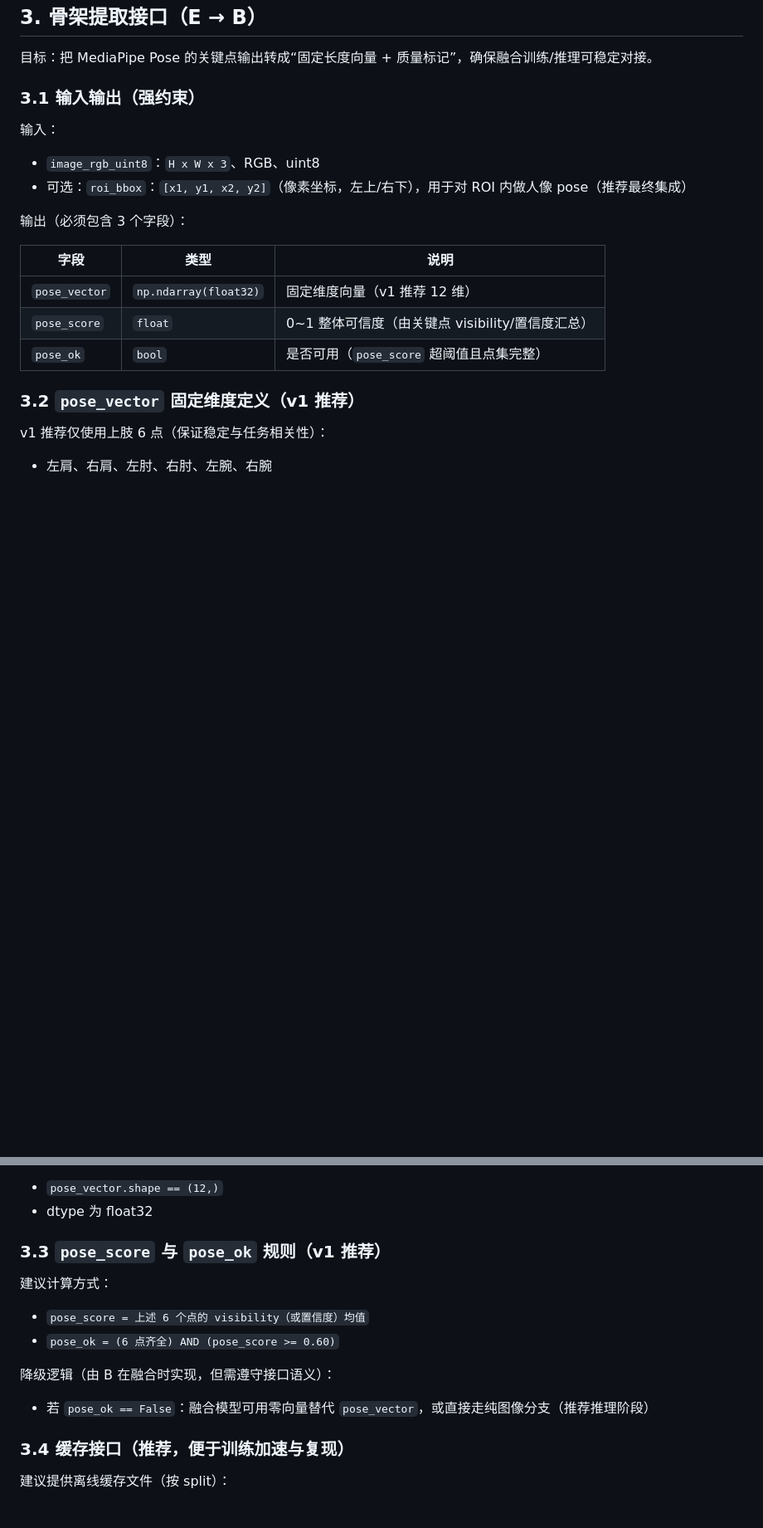
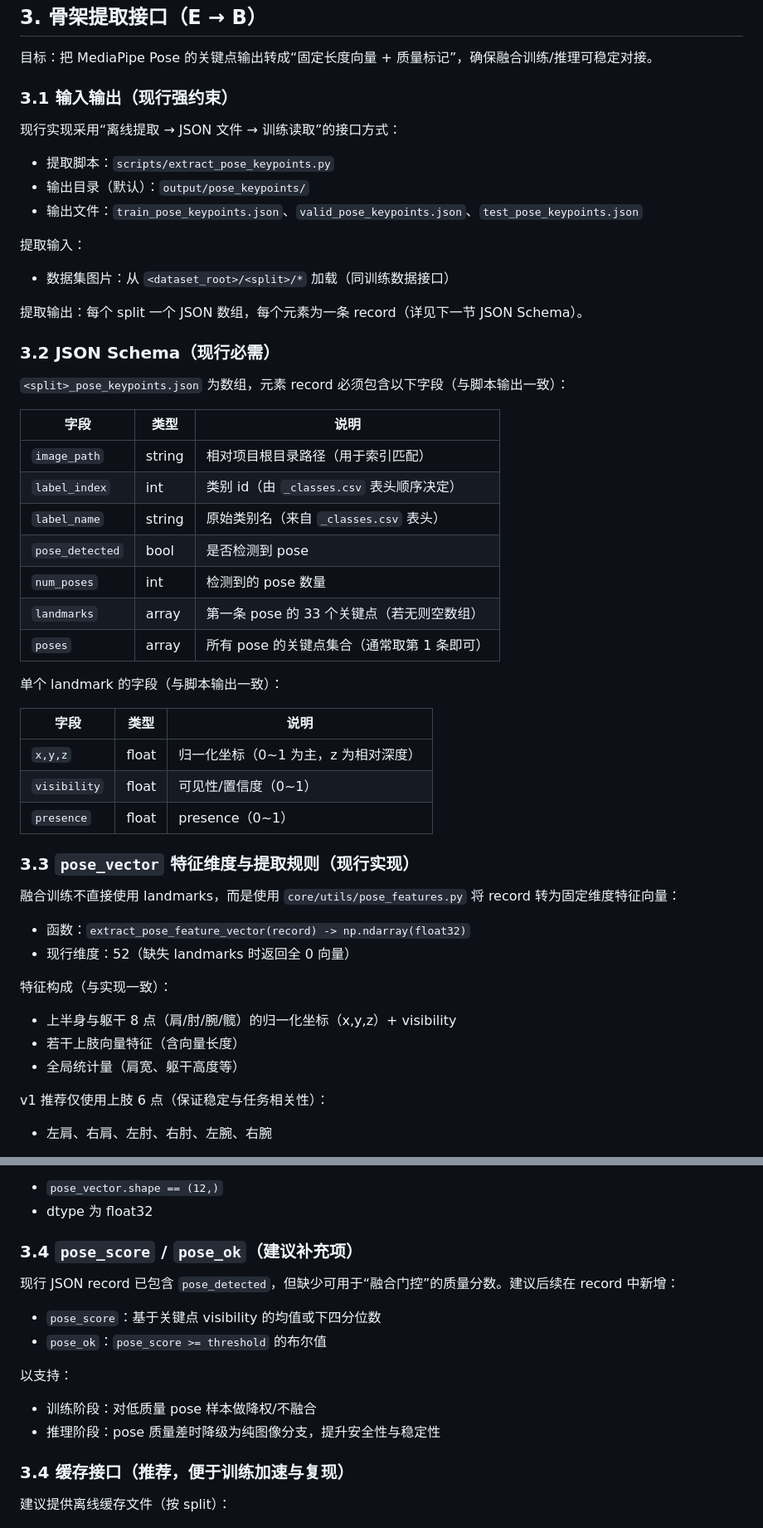
Before and after one commit to Nulalalr/TrafficCopilot, a Markdown page: docs/接口定义.md, 2 parts joined by grey strips. Shown at 83% size. Rendered like a GitHub page; blank space fills up the shorter version.

```diff
--- a/docs/接口定义.md
+++ b/docs/接口定义.md
@@ -197,21 +241,52 @@ out = aug(image_rgb_uint8)
 
 目标：把 MediaPipe Pose 的关键点输出转成“固定长度向量 + 质量标记”，确保融合训练/推理可稳定对接。
 
-### 3.1 输入输出（强约束）
+### 3.1 输入输出（现行强约束）
 
-输入：
-- `image_rgb_uint8`：`H x W x 3`、RGB、uint8
-- 可选：`roi_bbox`：`[x1, y1, x2, y2]`（像素坐标，左上/右下），用于对 ROI 内做人像 pose（推荐最终集成）
+现行实现采用“离线提取 → JSON 文件 → 训练读取”的接口方式：
 
-输出（必须包含 3 个字段）：
+- 提取脚本：`scripts/extract_pose_keypoints.py`
+- 输出目录（默认）：`output/pose_keypoints/`
+- 输出文件：`train_pose_keypoints.json`、`valid_pose_keypoints.json`、`test_pose_keypoints.json`
+
+提取输入：
+- 数据集图片：从 `<dataset_root>/<split>/*` 加载（同训练数据接口）
+
+提取输出：每个 split 一个 JSON 数组，每个元素为一条 record（详见下一节 JSON Schema）。
+
+### 3.2 JSON Schema（现行必需）
+
+`<split>_pose_keypoints.json` 为数组，元素 record 必须包含以下字段（与脚本输出一致）：
 
 | 字段 | 类型 | 说明 |
 |---|---|---|
-| `pose_vector` | `np.ndarray(float32)` | 固定维度向量（v1 推荐 12 维） |
-| `pose_score` | `float` | 0~1 整体可信度（由关键点 visibility/置信度汇总） |
-| `pose_ok` | `bool` | 是否可用（`pose_score` 超阈值且点集完整） |
+| `image_path` | string | 相对项目根目录路径（用于索引匹配） |
+| `label_index` | int | 类别 id（由 `_classes.csv` 表头顺序决定） |
+| `label_name` | string | 原始类别名（来自 `_classes.csv` 表头） |
+| `pose_detected` | bool | 是否检测到 pose |
+| `num_poses` | int | 检测到的 pose 数量 |
+| `landmarks` | array | 第一条 pose 的 33 个关键点（若无则空数组） |
+| `poses` | array | 所有 pose 的关键点集合（通常取第 1 条即可） |
 
-### 3.2 `pose_vector` 固定维度定义（v1 推荐）
+单个 landmark 的字段（与脚本输出一致）：
+
+| 字段 | 类型 | 说明 |
+|---|---|---|
+| `x,y,z` | float | 归一化坐标（0~1 为主，z 为相对深度） |
+| `visibility` | float | 可见性/置信度（0~1） |
+| `presence` | float | presence（0~1） |
+
+### 3.3 `pose_vector` 特征维度与提取规则（现行实现）
+
+融合训练不直接使用 landmarks，而是使用 `core/utils/pose_features.py` 将 record 转为固定维度特征向量：
+
+- 函数：`extract_pose_feature_vector(record) -> np.ndarray(float32)`
+- 现行维度：52（缺失 landmarks 时返回全 0 向量）
+
+特征构成（与实现一致）：
+- 上半身与躯干 8 点（肩/肘/腕/髋）的归一化坐标（x,y,z）+ visibility
+- 若干上肢向量特征（含向量长度）
+- 全局统计量（肩宽、躯干高度等）
 
 v1 推荐仅使用上肢 6 点（保证稳定与任务相关性）：
 
@@ -227,16 +302,16 @@ v1 推荐仅使用上肢 6 点（保证稳定与任务相关性）：
 - `pose_vector.shape == (12,)`
 - dtype 为 float32
 
-### 3.3 `pose_score` 与 `pose_ok` 规则（v1 推荐）
+### 3.4 `pose_score` / `pose_ok`（建议补充项）
 
-建议计算方式：
+现行 JSON record 已包含 `pose_detected`，但缺少可用于“融合门控”的质量分数。建议后续在 record 中新增：
 
-- `pose_score = 上述 6 个点的 visibility（或置信度）均值`
-- `pose_ok = (6 点齐全) AND (pose_score >= 0.60)`
+- `pose_score`：基于关键点 visibility 的均值或下四分位数
+- `pose_ok`：`pose_score >= threshold` 的布尔值
 
-降级逻辑（由 B 在融合时实现，但需遵守接口语义）：
-
-- 若 `pose_ok == False`：融合模型可用零向量替代 `pose_vector`，或直接走纯图像分支（推荐推理阶段）
+以支持：
+- 训练阶段：对低质量 pose 样本做降权/不融合
+- 推理阶段：pose 质量差时降级为纯图像分支，提升安全性与稳定性
 
 ### 3.4 缓存接口（推荐，便于训练加速与复现）
 
```
Also changed, not shown: other parts of docs/接口定义.md (+99 -56 lines), docs/读书实践周报告/实践报告.md (deleted, +0 -242 lines), docs/读书实践周报告/实践报告_赵梓涵、林中阳、张懿成、熊家诚、史春伦.md (added, +280 -0 lines).
